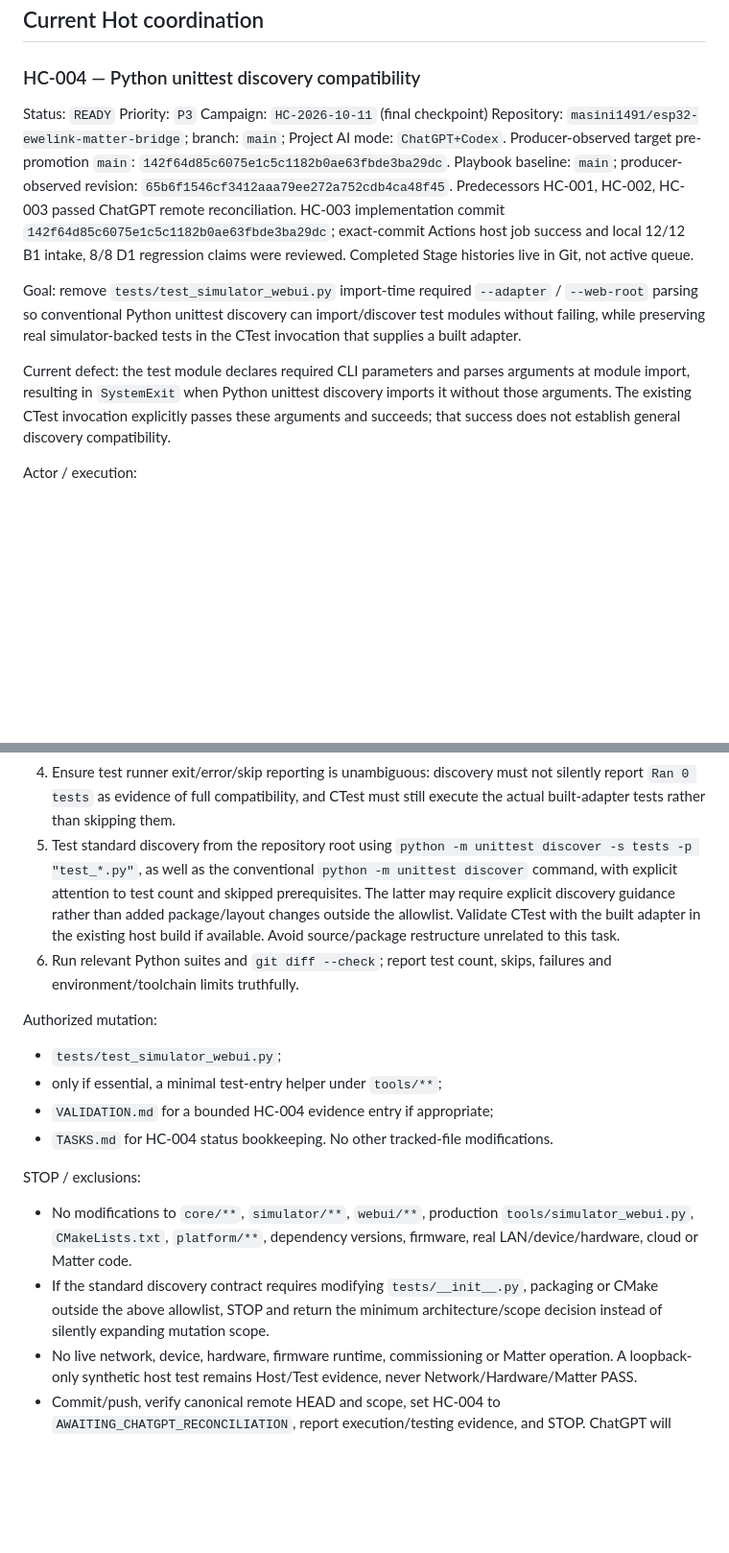
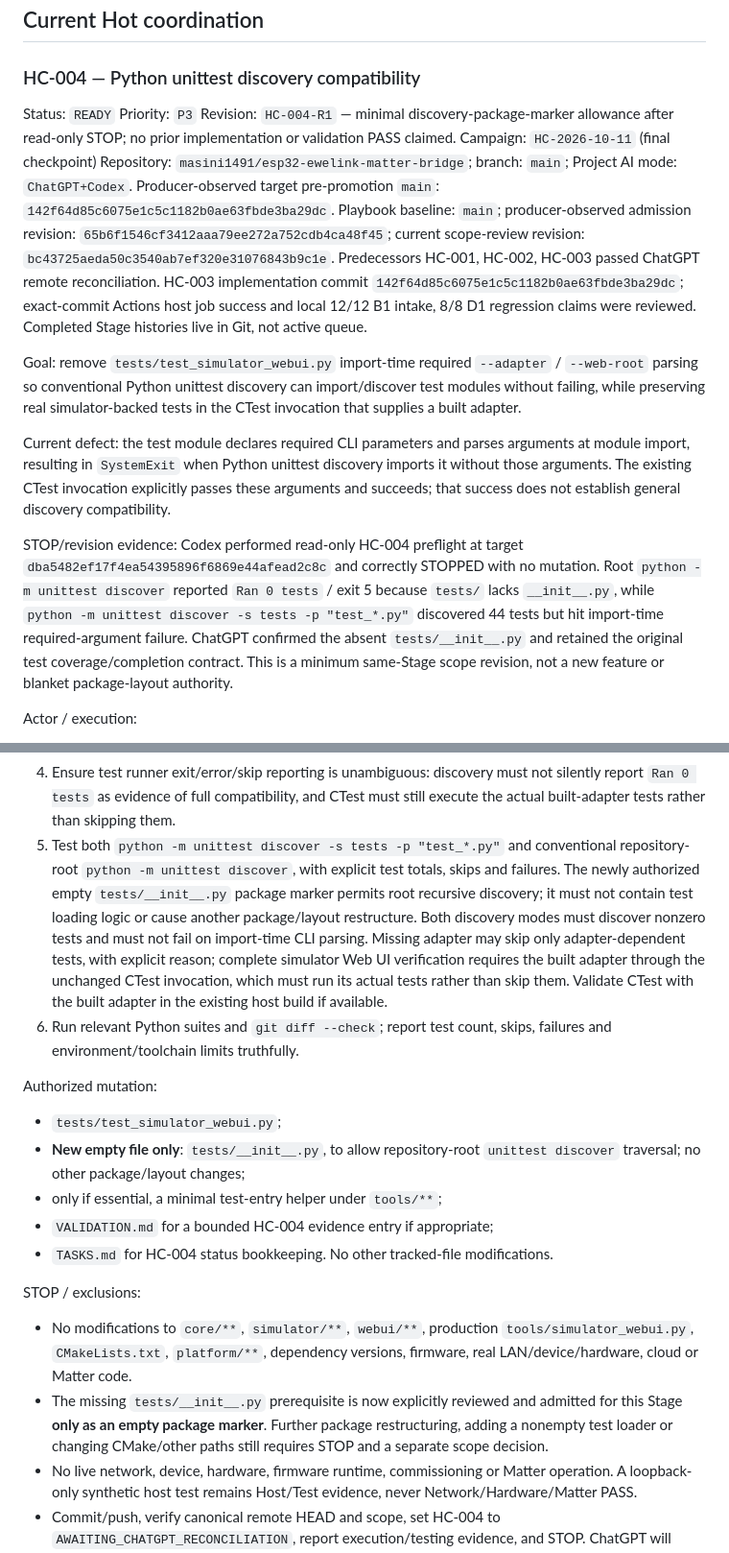
Before and after one commit to masini1491/esp32-ewelink-matter-bridge, a Markdown page: TASKS.md, 2 parts joined by grey strips. Shown at 96% size. Drawn GitHub-style; blank space fills up the shorter version.

Commit message:
Revise HC-004 test discovery prerequisite scope

```diff
--- a/TASKS.md
+++ b/TASKS.md
@@ -6,15 +6,18 @@
 
 Status: `READY`
 Priority: `P3`
+Revision: `HC-004-R1` — minimal discovery-package-marker allowance after read-only STOP; no prior implementation or validation PASS claimed.
 Campaign: `HC-2026-10-11` (final checkpoint)
 Repository: `masini1491/esp32-ewelink-matter-bridge`; branch: `main`; Project AI mode: `ChatGPT+Codex`.
 Producer-observed target pre-promotion `main`: `142f64d85c6075e1c5c1182b0ae63fbde3ba29dc`.
-Playbook baseline: `main`; producer-observed revision: `65b6f1546cf3412aaa79ee272a752cdb4ca48f45`.
+Playbook baseline: `main`; producer-observed admission revision: `65b6f1546cf3412aaa79ee272a752cdb4ca48f45`; current scope-review revision: `bc43725aeda50c3540ab7ef320e31076843b9c1e`.
 Predecessors HC-001, HC-002, HC-003 passed ChatGPT remote reconciliation. HC-003 implementation commit `142f64d85c6075e1c5c1182b0ae63fbde3ba29dc`; exact-commit Actions host job success and local 12/12 B1 intake, 8/8 D1 regression claims were reviewed. Completed Stage histories live in Git, not active queue.
 
 Goal: remove `tests/test_simulator_webui.py` import-time required `--adapter` / `--web-root` parsing so conventional Python unittest discovery can import/discover test modules without failing, while preserving real simulator-backed tests in the CTest invocation that supplies a built adapter.
 
 Current defect: the test module declares required CLI parameters and parses arguments at module import, resulting in `SystemExit` when Python unittest discovery imports it without those arguments. The existing CTest invocation explicitly passes these arguments and succeeds; that success does not establish general discovery compatibility.
+
+STOP/revision evidence: Codex performed read-only HC-004 preflight at target `dba5482ef17f4ea54395896f6869e44afead2c8c` and correctly STOPPED with no mutation. Root `python -m unittest discover` reported `Ran 0 tests` / exit 5 because `tests/` lacks `__init__.py`, while `python -m unittest discover -s tests -p "test_*.py"` discovered 44 tests but hit import-time required-argument failure. ChatGPT confirmed the absent `tests/__init__.py` and retained the original test coverage/completion contract. This is a minimum same-Stage scope revision, not a new feature or blanket package-layout authority.
 
 Actor / execution:
 - ChatGPT owns planning, coordination, and independent remote reconciliation; Codex owns only this Stage's authorized test harness implementation and validation.
@@ -26,11 +29,12 @@ Implementation contract:
 2. Use a bounded, explicit fixture/setup prerequisite for tests that require a compiled `bridge_simulator_adapter` and web assets. When no adapter exists, tests depending on it may report an honest explanatory `skip` or prerequisite outcome; missing adapter must never be reported as an executed PASS.
 3. Preserve all existing simulator/IPC tests, including HC-001's timeout/no-response/process-reaping regressions; do not weaken coverage, state machine semantics, loopback-only networking, or existing CTest contract.
 4. Ensure test runner exit/error/skip reporting is unambiguous: discovery must not silently report `Ran 0 tests` as evidence of full compatibility, and CTest must still execute the actual built-adapter tests rather than skipping them.
-5. Test standard discovery from the repository root using `python -m unittest discover -s tests -p "test_*.py"`, as well as the conventional `python -m unittest discover` command, with explicit attention to test count and skipped prerequisites. The latter may require explicit discovery guidance rather than added package/layout changes outside the allowlist. Validate CTest with the built adapter in the existing host build if available. Avoid source/package restructure unrelated to this task.
+5. Test both `python -m unittest discover -s tests -p "test_*.py"` and conventional repository-root `python -m unittest discover`, with explicit test totals, skips and failures. The newly authorized empty `tests/__init__.py` package marker permits root recursive discovery; it must not contain test loading logic or cause another package/layout restructure. Both discovery modes must discover nonzero tests and must not fail on import-time CLI parsing. Missing adapter may skip only adapter-dependent tests, with explicit reason; complete simulator Web UI verification requires the built adapter through the unchanged CTest invocation, which must run its actual tests rather than skip them. Validate CTest with the built adapter in the existing host build if available.
 6. Run relevant Python suites and `git diff --check`; report test count, skips, failures and environment/toolchain limits truthfully.
 
 Authorized mutation:
 - `tests/test_simulator_webui.py`;
+- **New empty file only**: `tests/__init__.py`, to allow repository-root `unittest discover` traversal; no other package/layout changes;
 - only if essential, a minimal test-entry helper under `tools/**`;
 - `VALIDATION.md` for a bounded HC-004 evidence entry if appropriate;
 - `TASKS.md` for HC-004 status bookkeeping.
@@ -38,7 +42,7 @@ No other tracked-file modifications.
 
 STOP / exclusions:
 - No modifications to `core/**`, `simulator/**`, `webui/**`, production `tools/simulator_webui.py`, `CMakeLists.txt`, `platform/**`, dependency versions, firmware, real LAN/device/hardware, cloud or Matter code.
-- If the standard discovery contract requires modifying `tests/__init__.py`, packaging or CMake outside the above allowlist, STOP and return the minimum architecture/scope decision instead of silently expanding mutation scope.
+- The missing `tests/__init__.py` prerequisite is now explicitly reviewed and admitted for this Stage **only as an empty package marker**. Further package restructuring, adding a nonempty test loader or changing CMake/other paths still requires STOP and a separate scope decision.
 - No live network, device, hardware, firmware runtime, commissioning or Matter operation. A loopback-only synthetic host test remains Host/Test evidence, never Network/Hardware/Matter PASS.
 - Commit/push, verify canonical remote HEAD and scope, set HC-004 to `AWAITING_CHATGPT_RECONCILIATION`, report execution/testing evidence, and STOP. ChatGPT will independently reconcile and then close this four-item campaign.
 
```
